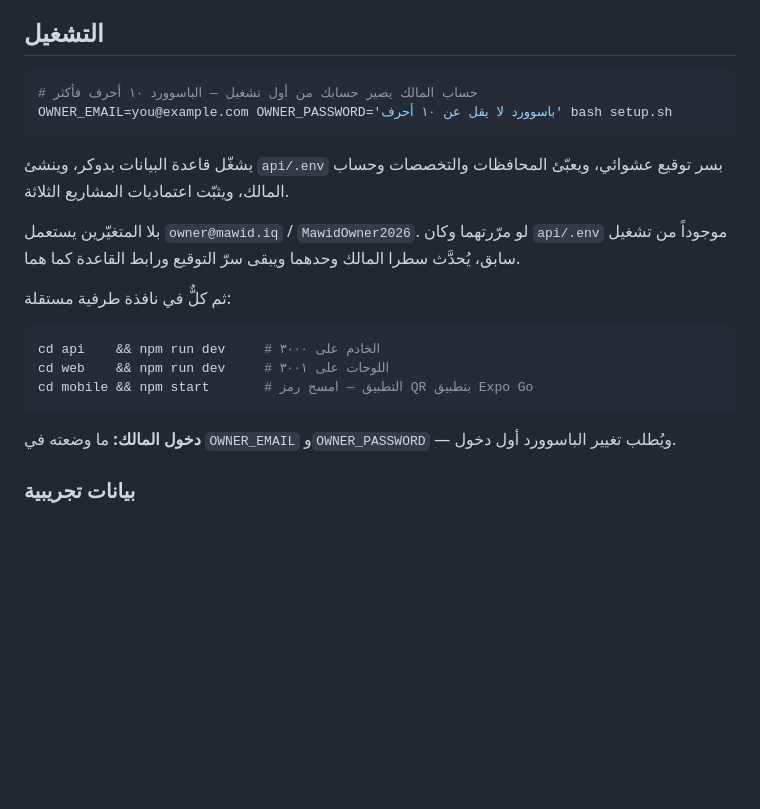
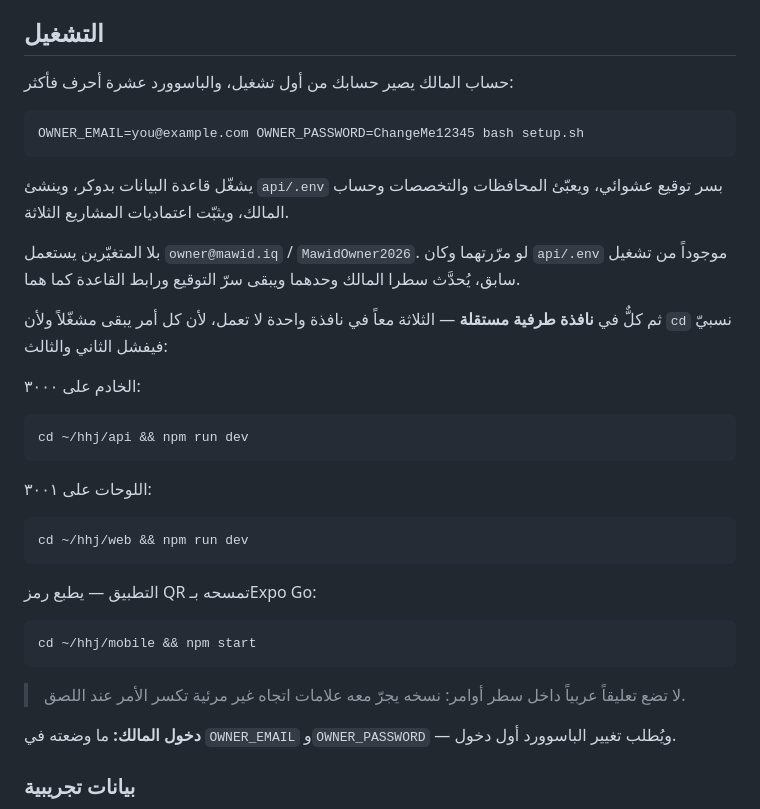
Before and after one commit to xnexgamerx-byte/hhj, a Markdown page: README.md, the part around one of its changes. GitHub-like rendering; blank space fills up the shorter version.

````diff
--- a/README.md
+++ b/README.md
@@ -107,9 +107,10 @@
 
 ## التشغيل
 
+حساب المالك يصير حسابك من أول تشغيل، والباسوورد عشرة أحرف فأكثر:
+
 ```bash
-# حساب المالك يصير حسابك من أول تشغيل — الباسوورد ١٠ أحرف فأكثر
-OWNER_EMAIL=you@example.com OWNER_PASSWORD='باسوورد لا يقل عن ١٠ أحرف' bash setup.sh
+OWNER_EMAIL=you@example.com OWNER_PASSWORD=ChangeMe12345 bash setup.sh
 ```
 
 يشغّل قاعدة البيانات بدوكر، وينشئ `api/.env` بسر توقيع عشوائي، ويعبّئ
@@ -119,13 +120,29 @@ OWNER_EMAIL=you@example.com OWNER_PASSWORD='باسوورد لا يقل عن ١٠
 `api/.env` موجوداً من تشغيل سابق، يُحدَّث سطرا المالك وحدهما ويبقى سرّ التوقيع
 ورابط القاعدة كما هما.
 
-ثم كلٌّ في نافذة طرفية مستقلة:
+ثم كلٌّ في **نافذة طرفية مستقلة** — الثلاثة معاً في نافذة واحدة لا تعمل، لأن
+كل أمر يبقى مشغّلاً ولأن `cd` نسبيّ فيفشل الثاني والثالث:
+
+الخادم على ٣٠٠٠:
 
 ```bash
-cd api    && npm run dev     # الخادم على ٣٠٠٠
-cd web    && npm run dev     # اللوحات على ٣٠٠١
-cd mobile && npm start       # التطبيق — امسح رمز QR بتطبيق Expo Go
+cd ~/hhj/api && npm run dev
 ```
+
+اللوحات على ٣٠٠١:
+
+```bash
+cd ~/hhj/web && npm run dev
+```
+
+التطبيق — يطبع رمز QR تمسحه بـExpo Go:
+
+```bash
+cd ~/hhj/mobile && npm start
+```
+
+> لا تضع تعليقاً عربياً داخل سطر أوامر: نسخه يجرّ معه علامات اتجاه غير مرئية
+> تكسر الأمر عند اللصق.
 
 **دخول المالك:** ما وضعته في `OWNER_EMAIL` و`OWNER_PASSWORD` — ويُطلب تغيير
 الباسوورد أول دخول.
````
Also changed, not shown: other parts of README.md (+30 -12 lines).
